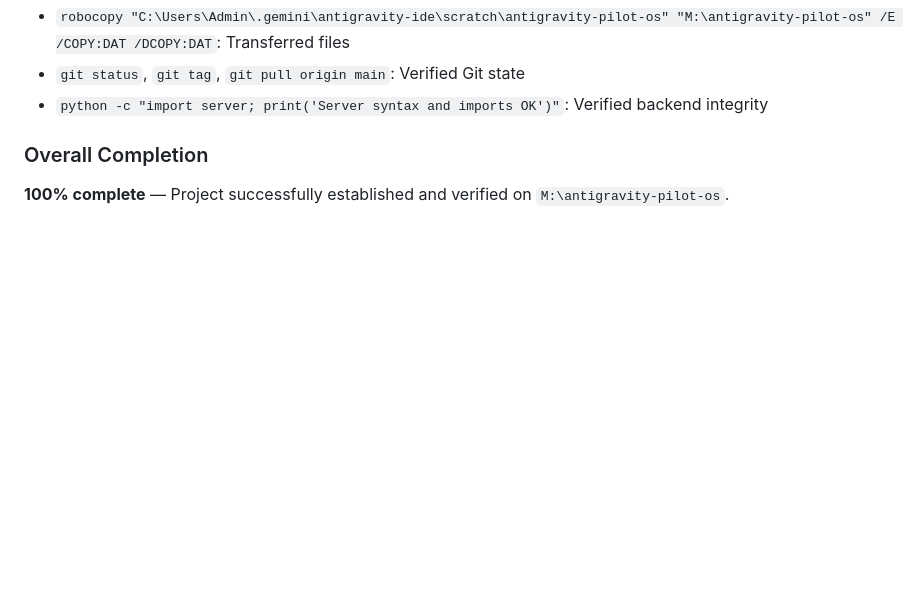
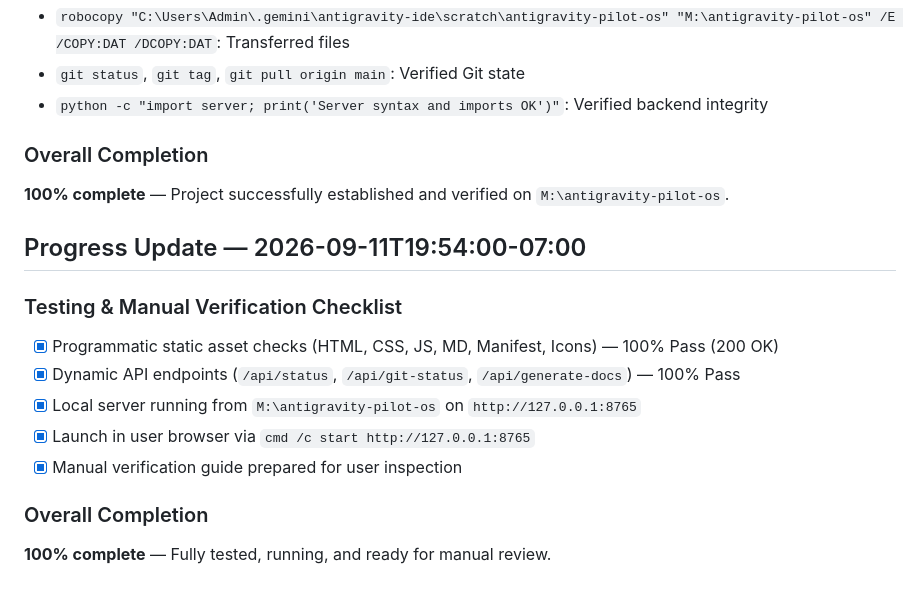
Before and after one commit to AshrafMorningstar/antigravity-pilot-os, a Markdown page: project-logs/progress.md, the part around the change. GitHub-like rendering; blank space fills up the shorter version.

```diff
--- a/project-logs/progress.md
+++ b/project-logs/progress.md
@@ -78,3 +78,15 @@
 
 ### Overall Completion
 **100% complete** — Project successfully established and verified on `M:\antigravity-pilot-os`.
+
+## Progress Update — 2026-09-11T19:54:00-07:00
+
+### Testing & Manual Verification Checklist
+- [x] Programmatic static asset checks (HTML, CSS, JS, MD, Manifest, Icons) — 100% Pass (200 OK)
+- [x] Dynamic API endpoints (`/api/status`, `/api/git-status`, `/api/generate-docs`) — 100% Pass
+- [x] Local server running from `M:\antigravity-pilot-os` on `http://127.0.0.1:8765`
+- [x] Launch in user browser via `cmd /c start http://127.0.0.1:8765`
+- [x] Manual verification guide prepared for user inspection
+
+### Overall Completion
+**100% complete** — Fully tested, running, and ready for manual review.
```
Also changed, not shown: project-logs/work.md (+22 -0 lines).
